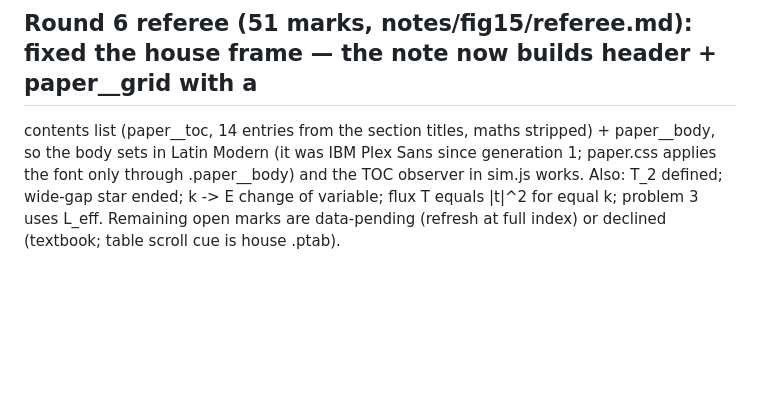
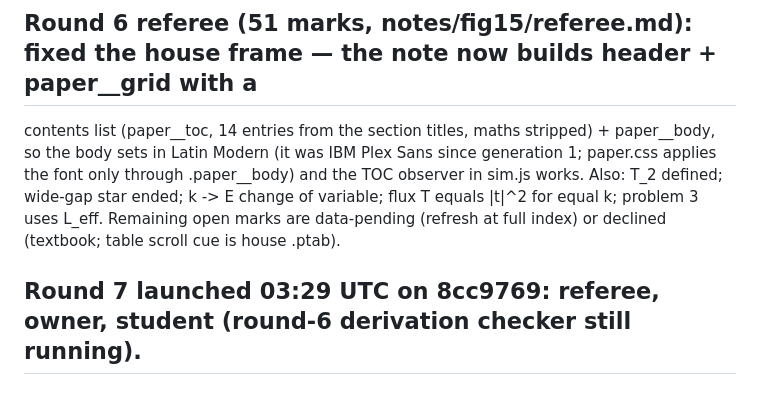
Before and after one commit to Numa1997/SiteTest, a Markdown page: notes/fig15/NOTE_STATE.md, the part around the change. GitHub-like rendering; blank space fills up the shorter version.

Commit message:
Fig. 15 note state: round 7 launched
Co-Authored-By: Claude Opus 5.5 <noreply@anthropic.com>

```diff
--- a/notes/fig15/NOTE_STATE.md
+++ b/notes/fig15/NOTE_STATE.md
@@ -199,3 +199,5 @@ contents list (paper__toc, 14 entries from the section titles, maths stripped) +
 (it was IBM Plex Sans since generation 1; paper.css applies the font only through .paper__body) and the TOC observer in sim.js
 works. Also: T_2 defined; wide-gap star ended; k -> E change of variable; flux T equals |t|^2 for equal k; problem 3 uses L_eff.
 Remaining open marks are data-pending (refresh at full index) or declined (textbook; table scroll cue is house .ptab).
+
+## Round 7 launched 03:29 UTC on 8cc9769: referee, owner, student (round-6 derivation checker still running).
```
